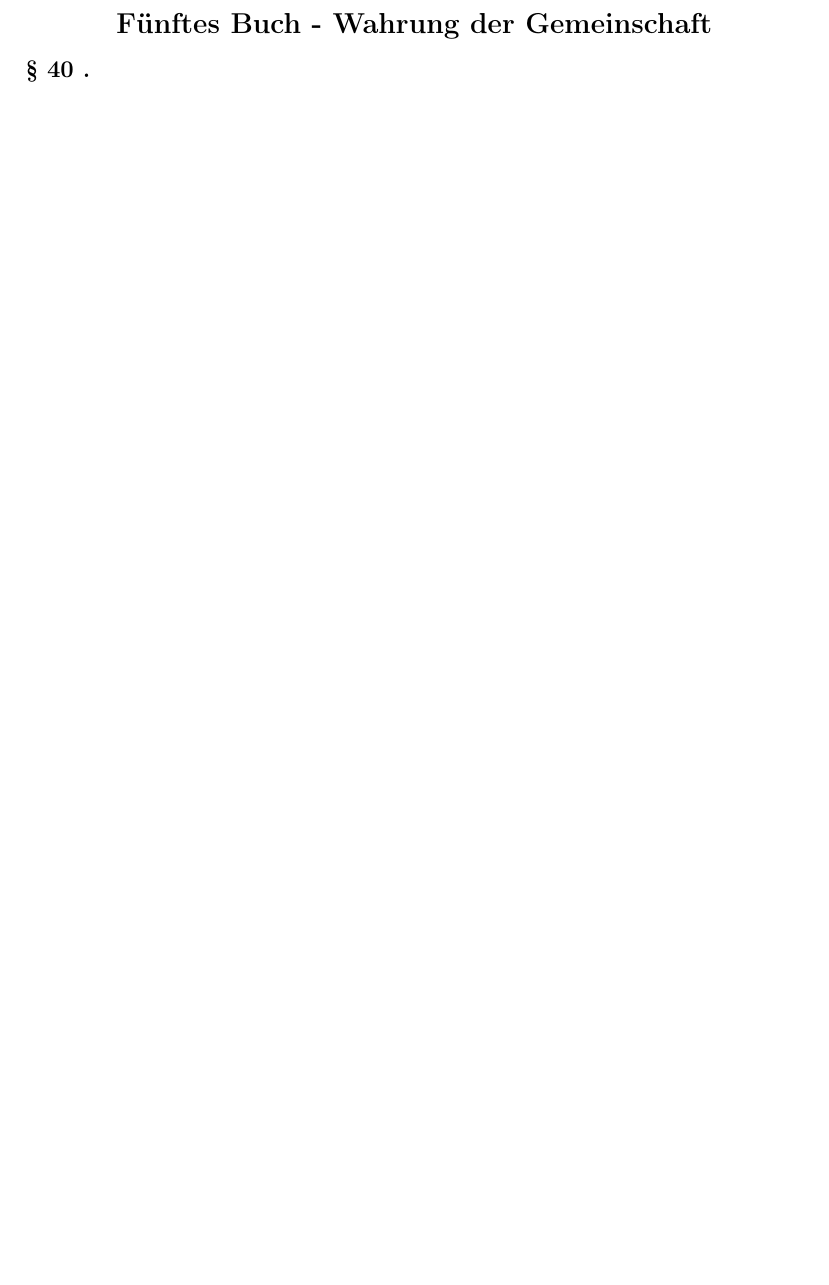
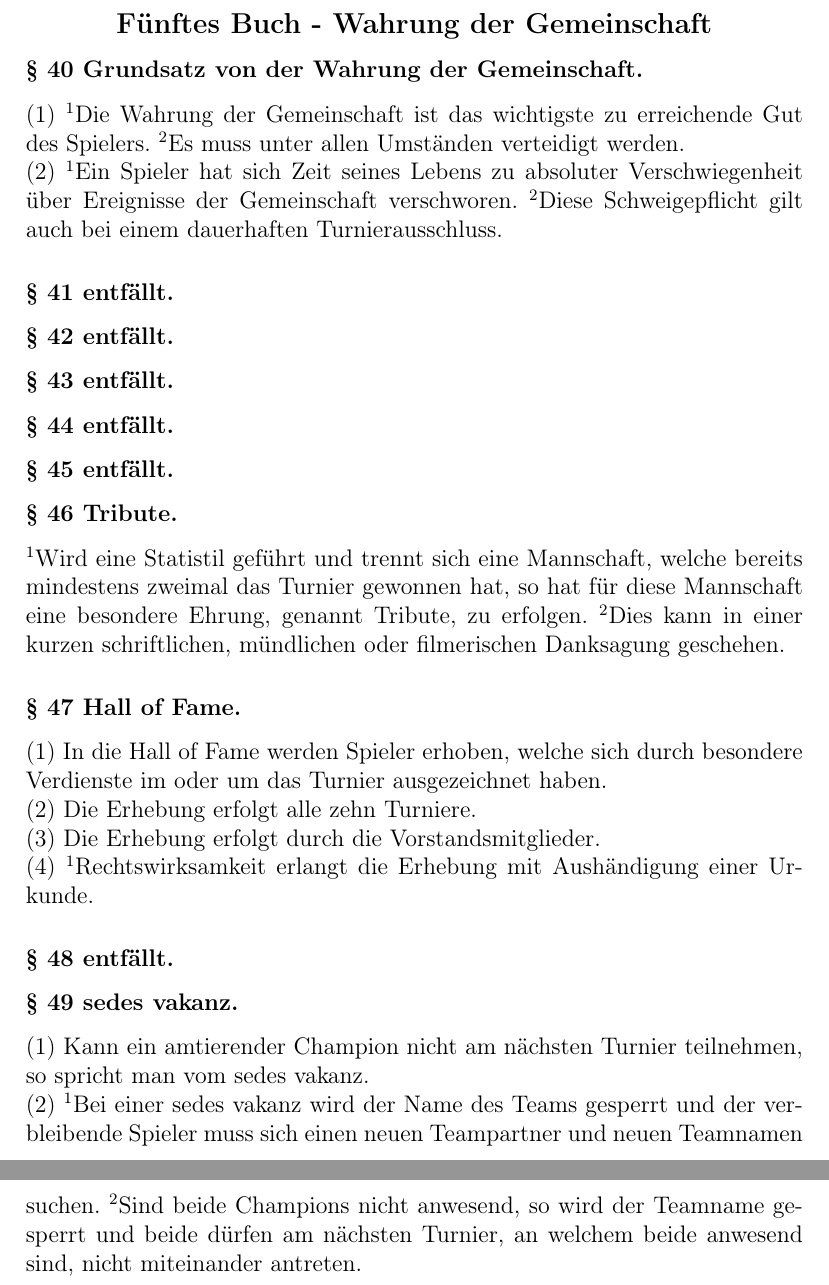
Before and after one commit to Kzumelvin/Beerpongmanifest, a LaTeX document (Regelwerk.tex): part of page 34 of 39 before the commit and two parts of pages 36 and 37 of 42 after it, the two joined at a grey line, cut so that both start at the same text, the shorter picture padded with empty space. The pictures show the PDF file Regelwerk.pdf that the author committed with the source.

Commit message:
Complete

```diff
--- a/Regelwerk.tex
+++ b/Regelwerk.tex
@@ -598,4 +599,10 @@ Wird eine Strafe von der Turnierleitung ausgesprochen, die offenkundig unverhäl
 \newpage
 \subsection{\centering Fünftes Buch - Wahrung der Gemeinschaft}
 
-\begin{para}{}
+\begin{para}{Grundsatz von der Wahrung der Gemeinschaft}
+\abs{} \up{}Die Wahrung der Gemeinschaft ist das wichtigste zu erreichende Gut des Spielers. \up{}Es muss unter allen Umständen verteidigt werden.
+\\\abs{} \up{}Ein Spieler hat sich Zeit seines Lebens zu absoluter Verschwiegenheit über Ereignisse der Gemeinschaft verschworen. \up{}Diese Schweigepflicht gilt auch bei einem dauerhaften Turnierausschluss.
+\end{para}
+
+\begin{para}{entfällt}
+\end{para}
@@ -602,3 +619,23 @@ Wird eine Strafe von der Turnierleitung ausgesprochen, die offenkundig unverhäl
+\begin{para}{entfällt}
+\end{para}
+
+\begin{para}{Tribute}
+\up{}Wird eine Statistil geführt und trennt sich eine Mannschaft, welche bereits mindestens zweimal das Turnier gewonnen hat, so hat für diese Mannschaft eine besondere Ehrung, genannt Tribute, zu erfolgen. \up{}Dies kann in einer kurzen schriftlichen, mündlichen oder filmerischen Danksagung geschehen.
+\end{para}
+
+\begin{para}{Hall of Fame}
+\abs{} In die Hall of Fame werden Spieler erhoben, welche sich durch besondere Verdienste im oder um das Turnier ausgezeichnet haben.
+\\\abs{} Die Erhebung erfolgt alle zehn Turniere.
+\\\abs{} Die Erhebung erfolgt durch die Vorstandsmitglieder.
+\\\abs{} \up{}Rechtswirksamkeit erlangt die Erhebung mit Aushändigung einer Urkunde.
+\end{para}
+
+\begin{para}{entfällt}
+\end{para}
+
+\begin{para}{sedes vakanz}
+\abs{} Kann ein amtierender Champion nicht am nächsten Turnier teilnehmen, so spricht man vom sedes vakanz.
+\\\abs{} \up{}Bei einer sedes vakanz wird der Name des Teams gesperrt und der verbleibende Spieler muss sich einen neuen Teampartner und neuen Teamnamen suchen. \up{}Sind beide Champions nicht anwesend, so wird der Teamname gesperrt und beide dürfen am nächsten Turnier, an welchem beide anwesend sind, nicht miteinander antreten.
 \end{para}
 
 \newpage
```
Also changed, not shown: Regelwerk.pdf, Regelwerk.tex (11 more changed lines), 5 other files.
